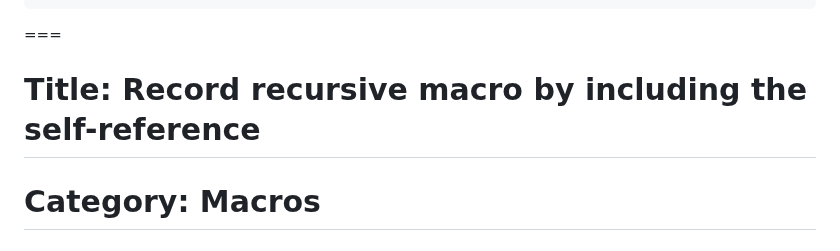
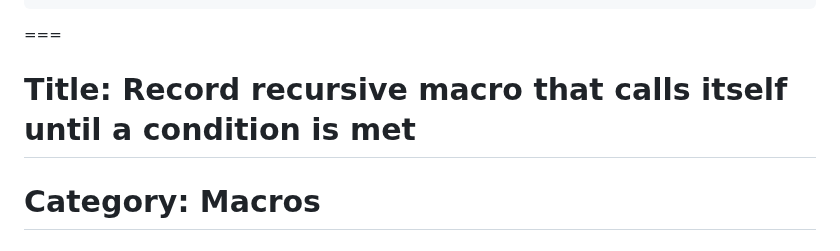
Before and after one commit to saxon1964/neovim-tips, a Markdown page: data/macros.md, the part around the change. Rendered like a GitHub page.

Commit message:
Fix duplicate title name

````diff
--- a/data/macros.md
+++ b/data/macros.md
@@ -117,7 +117,7 @@ Use `:argdo normal @q` to run macro q on all files in argument list, or `:bufdo
 :argdo update       " save all changed files
 ```
 ===
-# Title: Record recursive macro by including the self-reference
+# Title: Record recursive macro that calls itself until a condition is met
 # Category: Macros
 # Tags: macro, recursive, loop, repeat
 ---
````
